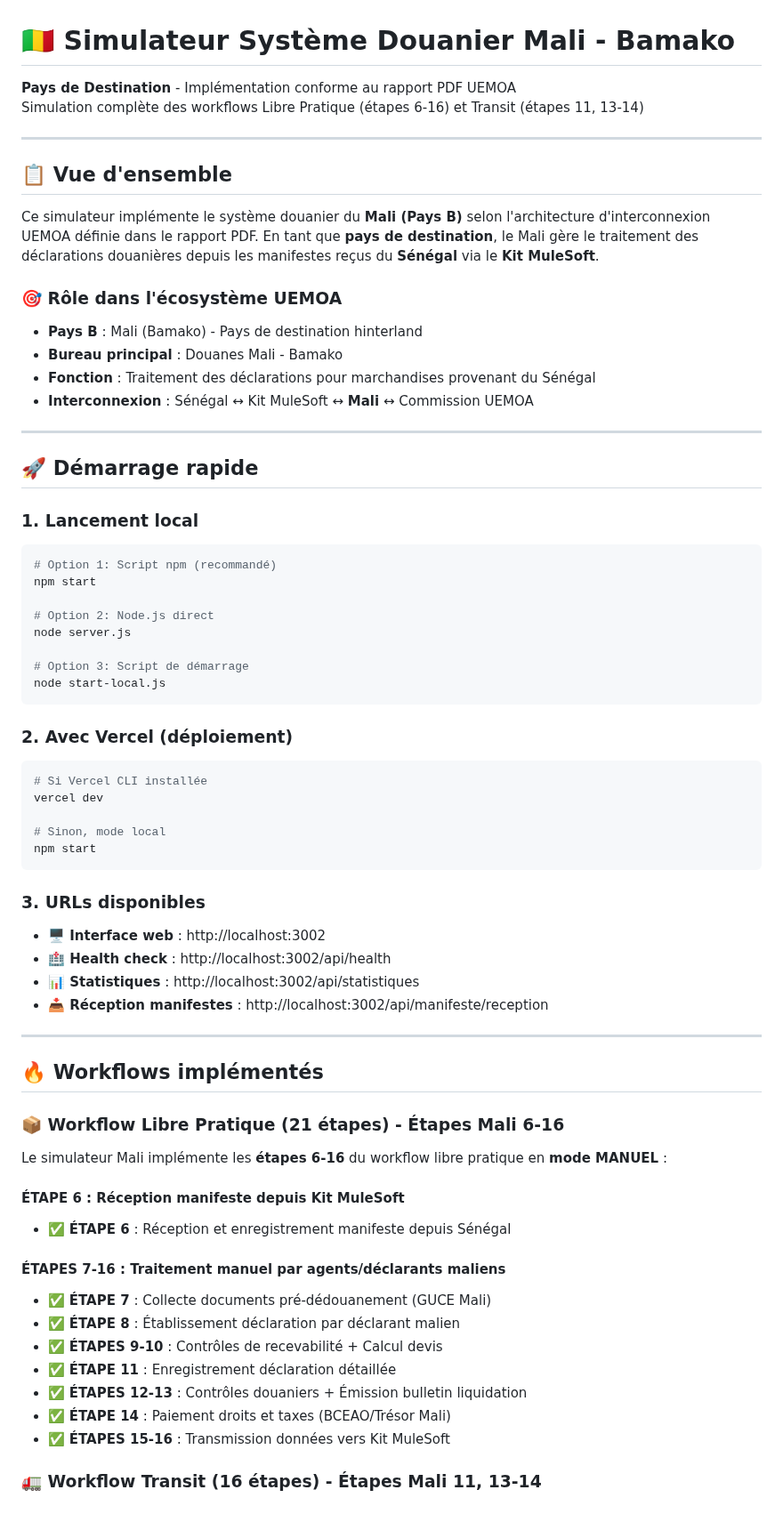
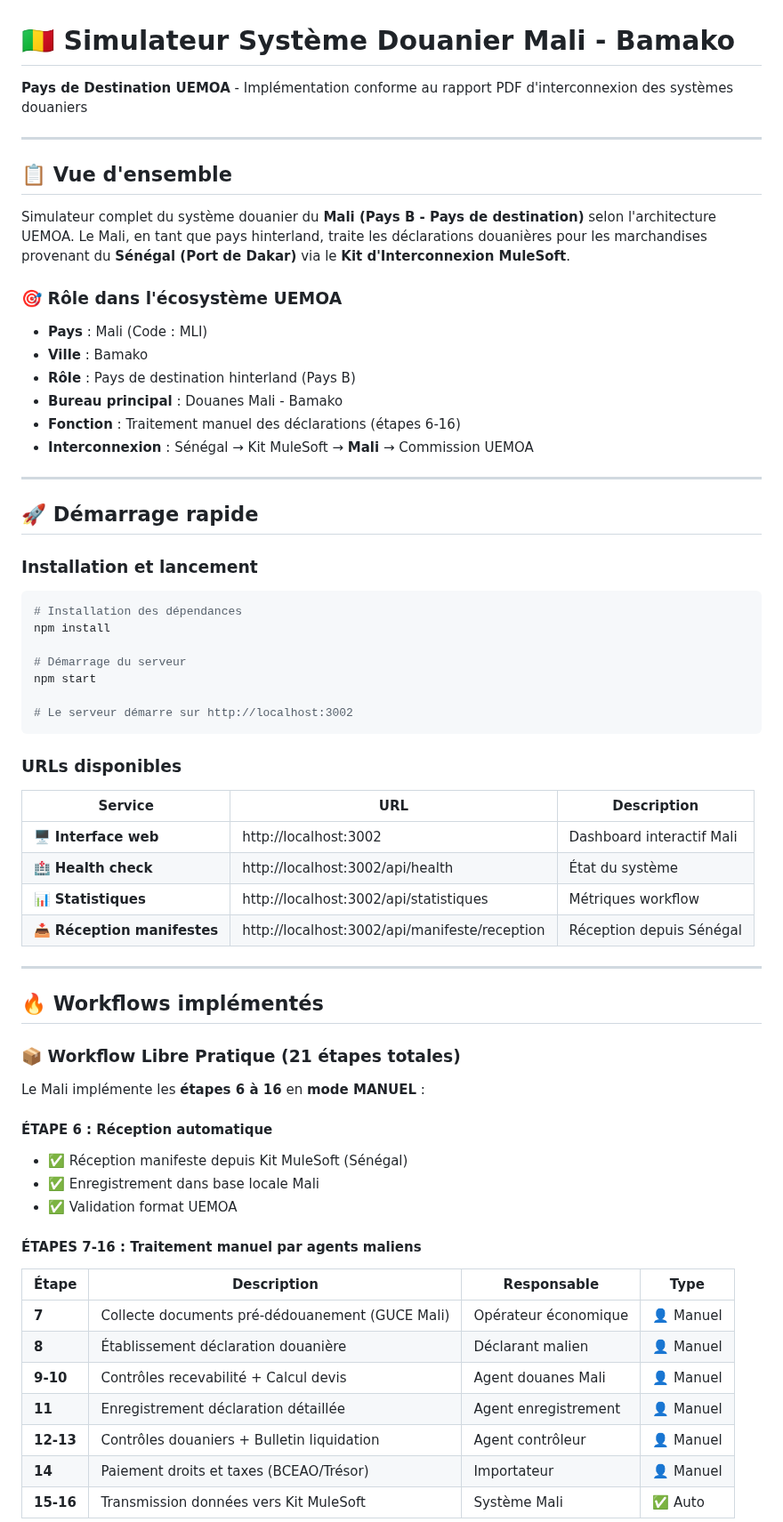
Before and after one commit to kevinNJ20/pays-b-simulator, a Markdown page: README.md, the part around one of its changes. Shown at 89% size. Rendered like a GitHub page.

````diff
--- a/README.md
+++ b/README.md
@@ -1,74 +1,69 @@
 # 🇲🇱 Simulateur Système Douanier Mali - Bamako
 
-**Pays de Destination** - Implémentation conforme au rapport PDF UEMOA
-Simulation complète des workflows Libre Pratique (étapes 6-16) et Transit (étapes 11, 13-14)
+**Pays de Destination UEMOA** - Implémentation conforme au rapport PDF d'interconnexion des systèmes douaniers
 
 ---
 
-## 📋 **Vue d'ensemble**
+## 📋 Vue d'ensemble
 
-Ce simulateur implémente le système douanier du **Mali (Pays B)** selon l'architecture d'interconnexion UEMOA définie dans le rapport PDF. En tant que **pays de destination**, le Mali gère le traitement des déclarations douanières depuis les manifestes reçus du **Sénégal** via le **Kit MuleSoft**.
+Simulateur complet du système douanier du **Mali (Pays B - Pays de destination)** selon l'architecture UEMOA. Le Mali, en tant que pays hinterland, traite les déclarations douanières pour les marchandises provenant du **Sénégal (Port de Dakar)** via le **Kit d'Interconnexion MuleSoft**.
 
-### 🎯 **Rôle dans l'écosystème UEMOA**
+### 🎯 Rôle dans l'écosystème UEMOA
 
-- **Pays B** : Mali (Bamako) - Pays de destination hinterland
+- **Pays** : Mali (Code : MLI)
+- **Ville** : Bamako
+- **Rôle** : Pays de destination hinterland (Pays B)
 - **Bureau principal** : Douanes Mali - Bamako
-- **Fonction** : Traitement des déclarations pour marchandises provenant du Sénégal
-- **Interconnexion** : Sénégal ↔ Kit MuleSoft ↔ **Mali** ↔ Commission UEMOA
+- **Fonction** : Traitement manuel des déclarations (étapes 6-16)
+- **Interconnexion** : Sénégal → Kit MuleSoft → **Mali** → Commission UEMOA
 
 ---
 
-## 🚀 **Démarrage rapide**
+## 🚀 Démarrage rapide
 
-### **1. Lancement local**
+### Installation et lancement
 
 ```bash
-# Option 1: Script npm (recommandé)
+# Installation des dépendances
+npm install
+
+# Démarrage du serveur
 npm start
 
-# Option 2: Node.js direct
-node server.js
-
-# Option 3: Script de démarrage
-node start-local.js
+# Le serveur démarre sur http://localhost:3002
 ```
 
-### **2. Avec Vercel (déploiement)**
+### URLs disponibles
 
-```bash
-# Si Vercel CLI installée
-vercel dev
-
-# Sinon, mode local
-npm start
-```
-
-### **3. URLs disponibles**
-
-- **🖥️ Interface web** : http://localhost:3002
-- **🏥 Health check** : http://localhost:3002/api/health
-- **📊 Statistiques** : http://localhost:3002/api/statistiques
-- **📥 Réception manifestes** : http://localhost:3002/api/manifeste/reception
+| Service | URL | Description |
+|---------|-----|-------------|
+| 🖥️ **Interface web** | http://localhost:3002 | Dashboard interactif Mali |
+| 🏥 **Health check** | http://localhost:3002/api/health | État du système |
+| 📊 **Statistiques** | http://localhost:3002/api/statistiques | Métriques workflow |
+| 📥 **Réception manifestes** | http://localhost:3002/api/manifeste/reception | Réception depuis Sénégal |
 
 ---
 
-## 🔥 **Workflows implémentés**
+## 🔥 Workflows implémentés
 
-### **📦 Workflow Libre Pratique (21 étapes) - Étapes Mali 6-16**
+### 📦 Workflow Libre Pratique (21 étapes totales)
 
-Le simulateur Mali implémente les **étapes 6-16** du workflow libre pratique en **mode MANUEL** :
+Le Mali implémente les **étapes 6 à 16** en **mode MANUEL** :
 
-#### **ÉTAPE 6 : Réception manifeste depuis Kit MuleSoft**
-- ✅ **ÉTAPE 6** : Réception et enregistrement manifeste depuis Sénégal
+#### ÉTAPE 6 : Réception automatique
+- ✅ Réception manifeste depuis Kit MuleSoft (Sénégal)
+- ✅ Enregistrement dans base locale Mali
+- ✅ Validation format UEMOA
 
-#### **ÉTAPES 7-16 : Traitement manuel par agents/déclarants maliens**
-- ✅ **ÉTAPE 7** : Collecte documents pré-dédouanement (GUCE Mali)
-- ✅ **ÉTAPE 8** : Établissement déclaration par déclarant malien
-- ✅ **ÉTAPES 9-10** : Contrôles de recevabilité + Calcul devis
-- ✅ **ÉTAPE 11** : Enregistrement déclaration détaillée
-- ✅ **ÉTAPES 12-13** : Contrôles douaniers + Émission bulletin liquidation
-- ✅ **ÉTAPE 14** : Paiement droits et taxes (BCEAO/Trésor Mali)
-- ✅ **ÉTAPES 15-16** : Transmission données vers Kit MuleSoft
+#### ÉTAPES 7-16 : Traitement manuel par agents maliens
 
-### **🚛 Workflow Transit (16 étapes) - Étapes Mali 11, 13-14**
+| Étape | Description | Responsable | Type |
+|-------|-------------|-------------|------|
+| **7** | Collecte documents pré-dédouanement (GUCE Mali) | Opérateur économique | 👤 Manuel |
+| **8** | Établissement déclaration douanière | Déclarant malien | 👤 Manuel |
+| **9-10** | Contrôles recevabilité + Calcul devis | Agent douanes Mali | 👤 Manuel |
+| **11** | Enregistrement déclaration détaillée | Agent enregistrement | 👤 Manuel |
+| **12-13** | Contrôles douaniers + Bulletin liquidation | Agent contrôleur | 👤 Manuel |
+| **14** | Paiement droits et taxes (BCEAO/Trésor) | Importateur | 👤 Manuel |
+| **15-16** | Transmission données vers Kit MuleSoft | Système Mali | ✅ Auto |
 
````
Also changed, not shown: other parts of README.md (+297 -238 lines).
